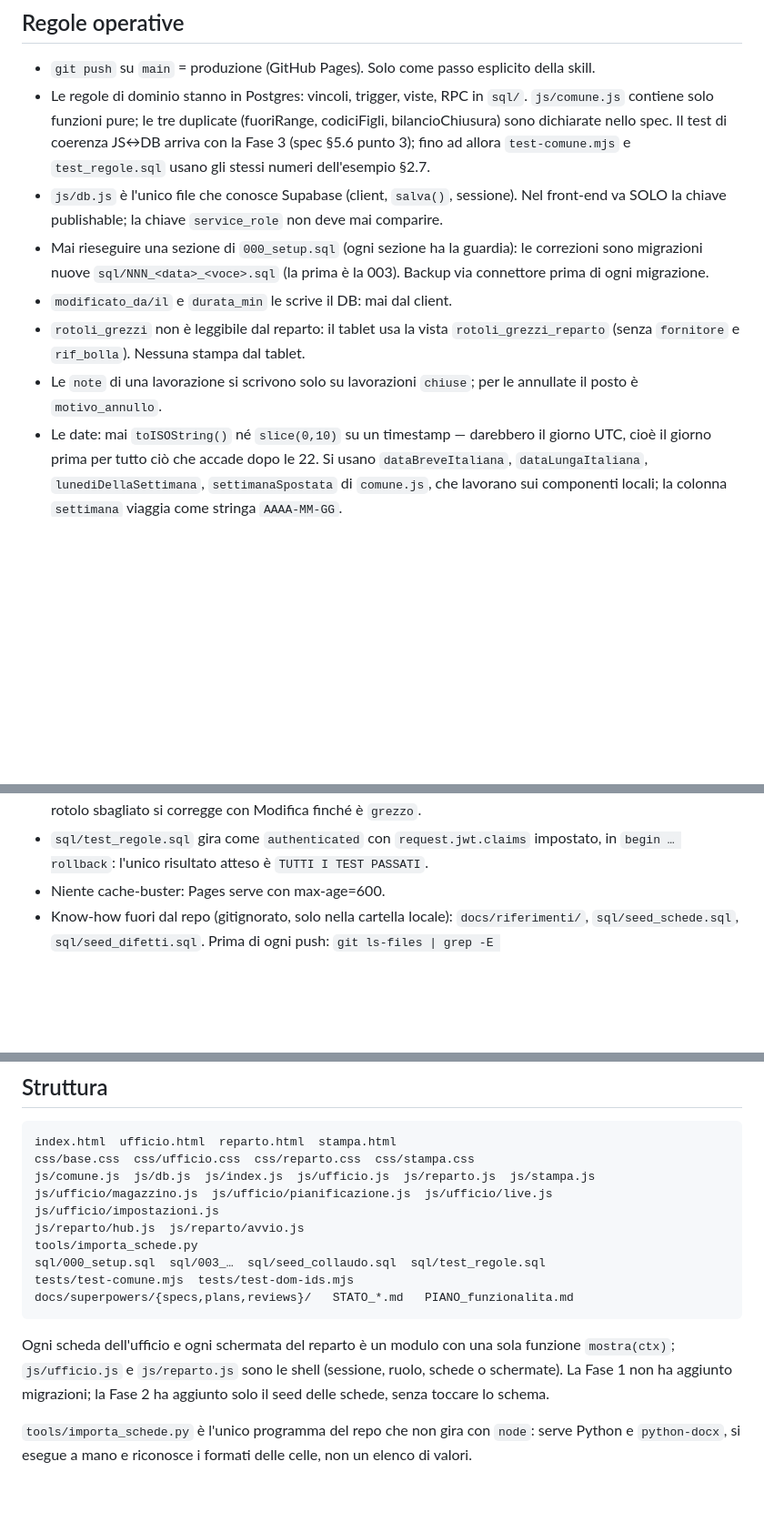
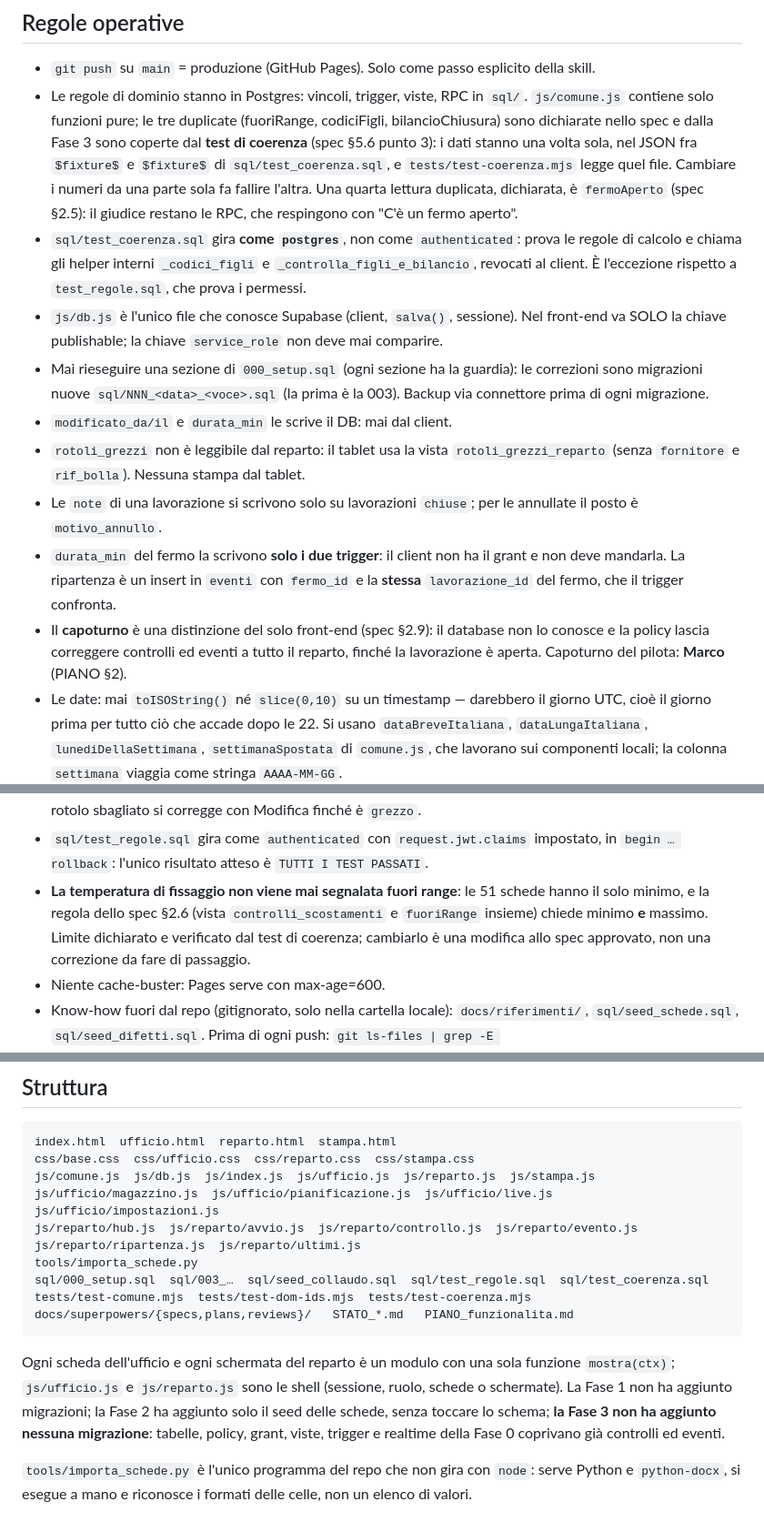
Before and after one commit to valebignami/piattaforma-produzione, a Markdown page: CLAUDE.md, 3 parts joined by grey strips. Shown at 91% size. Drawn GitHub-style; blank space fills up the shorter version.

Commit message:
Fase 3 — CLAUDE.md: il test di coerenza, i trigger dei fermi, il capoturno
Co-Authored-By: Claude Opus 5 <noreply@anthropic.com>

````diff
--- a/CLAUDE.md
+++ b/CLAUDE.md
@@ -32,9 +32,14 @@ Nessun bundler, linter o dipendenza npm: `package.json` contiene solo `"type": "
 - `git push` su `main` = produzione (GitHub Pages). Solo come passo esplicito della skill.
 - Le regole di dominio stanno in Postgres: vincoli, trigger, viste, RPC in `sql/`.
   `js/comune.js` contiene solo funzioni pure; le tre duplicate (fuoriRange, codiciFigli,
-  bilancioChiusura) sono dichiarate nello spec. Il test di coerenza JS↔DB arriva con la Fase 3
-  (spec §5.6 punto 3); fino ad allora `test-comune.mjs` e `test_regole.sql` usano gli stessi
-  numeri dell'esempio §2.7.
+  bilancioChiusura) sono dichiarate nello spec e dalla Fase 3 sono coperte dal **test di
+  coerenza** (spec §5.6 punto 3): i dati stanno una volta sola, nel JSON fra `$fixture$` e
+  `$fixture$` di `sql/test_coerenza.sql`, e `tests/test-coerenza.mjs` legge quel file. Cambiare
+  i numeri da una parte sola fa fallire l'altra. Una quarta lettura duplicata, dichiarata, è
+  `fermoAperto` (spec §2.5): il giudice restano le RPC, che respingono con "C'è un fermo aperto".
+- `sql/test_coerenza.sql` gira **come `postgres`**, non come `authenticated`: prova le regole di
+  calcolo e chiama gli helper interni `_codici_figli` e `_controlla_figli_e_bilancio`, revocati
+  al client. È l'eccezione rispetto a `test_regole.sql`, che prova i permessi.
 - `js/db.js` è l'unico file che conosce Supabase (client, `salva()`, sessione). Nel front-end
   va SOLO la chiave publishable; la chiave `service_role` non deve mai comparire.
 - Mai rieseguire una sezione di `000_setup.sql` (ogni sezione ha la guardia): le correzioni
@@ -45,6 +50,12 @@ Nessun bundler, linter o dipendenza npm: `package.json` contiene solo `"type": "
   (senza `fornitore` e `rif_bolla`). Nessuna stampa dal tablet.
 - Le `note` di una lavorazione si scrivono solo su lavorazioni `chiuse`; per le annullate il
   posto è `motivo_annullo`.
+- `durata_min` del fermo la scrivono **solo i due trigger**: il client non ha il grant e non deve
+  mandarla. La ripartenza è un insert in `eventi` con `fermo_id` e la **stessa** `lavorazione_id`
+  del fermo, che il trigger confronta.
+- Il **capoturno** è una distinzione del solo front-end (spec §2.9): il database non lo conosce e
+  la policy lascia correggere controlli ed eventi a tutto il reparto, finché la lavorazione è
+  aperta. Capoturno del pilota: **Marco** (PIANO §2).
 - Le date: mai `toISOString()` né `slice(0,10)` su un timestamp — darebbero il giorno UTC, cioè
   il giorno prima per tutto ciò che accade dopo le 22. Si usano `dataBreveItaliana`,
   `dataLungaItaliana`, `lunediDellaSettimana`, `settimanaSpostata` di `comune.js`, che lavorano
@@ -61,6 +72,10 @@ Nessun bundler, linter o dipendenza npm: `package.json` contiene solo `"type": "
   grezzo: un rotolo sbagliato si corregge con Modifica finché è `grezzo`.
 - `sql/test_regole.sql` gira come `authenticated` con `request.jwt.claims` impostato, in
   `begin … rollback`: l'unico risultato atteso è `TUTTI I TEST PASSATI`.
+- **La temperatura di fissaggio non viene mai segnalata fuori range**: le 51 schede hanno il solo
+  minimo, e la regola dello spec §2.6 (vista `controlli_scostamenti` e `fuoriRange` insieme)
+  chiede minimo **e** massimo. Limite dichiarato e verificato dal test di coerenza; cambiarlo è
+  una modifica allo spec approvato, non una correzione da fare di passaggio.
 - Niente cache-buster: Pages serve con max-age=600.
 - Know-how fuori dal repo (gitignorato, solo nella cartella locale): `docs/riferimenti/`,
   `sql/seed_schede.sql`, `sql/seed_difetti.sql`. Prima di ogni push:
@@ -99,16 +114,18 @@ index.html  ufficio.html  reparto.html  stampa.html
 css/base.css  css/ufficio.css  css/reparto.css  css/stampa.css
 js/comune.js  js/db.js  js/index.js  js/ufficio.js  js/reparto.js  js/stampa.js
 js/ufficio/magazzino.js  js/ufficio/pianificazione.js  js/ufficio/live.js  js/ufficio/impostazioni.js
-js/reparto/hub.js  js/reparto/avvio.js
+js/reparto/hub.js  js/reparto/avvio.js  js/reparto/controllo.js  js/reparto/evento.js
+js/reparto/ripartenza.js  js/reparto/ultimi.js
 tools/importa_schede.py
-sql/000_setup.sql  sql/003_…  sql/seed_collaudo.sql  sql/test_regole.sql
-tests/test-comune.mjs  tests/test-dom-ids.mjs
+sql/000_setup.sql  sql/003_…  sql/seed_collaudo.sql  sql/test_regole.sql  sql/test_coerenza.sql
+tests/test-comune.mjs  tests/test-dom-ids.mjs  tests/test-coerenza.mjs
 docs/superpowers/{specs,plans,reviews}/   STATO_*.md   PIANO_funzionalita.md
 ```
 Ogni scheda dell'ufficio e ogni schermata del reparto è un modulo con una sola funzione
 `mostra(ctx)`; `js/ufficio.js` e `js/reparto.js` sono le shell (sessione, ruolo, schede o
 schermate). La Fase 1 non ha aggiunto migrazioni; la Fase 2 ha aggiunto solo il seed delle
-schede, senza toccare lo schema.
+schede, senza toccare lo schema; **la Fase 3 non ha aggiunto nessuna migrazione**: tabelle,
+policy, grant, viste, trigger e realtime della Fase 0 coprivano già controlli ed eventi.
 
 `tools/importa_schede.py` è l'unico programma del repo che non gira con `node`: serve Python e
 `python-docx`, si esegue a mano e riconosce i formati delle celle, non un elenco di valori.
````
Also changed, not shown: other parts of CLAUDE.md (+1 -1 lines).
